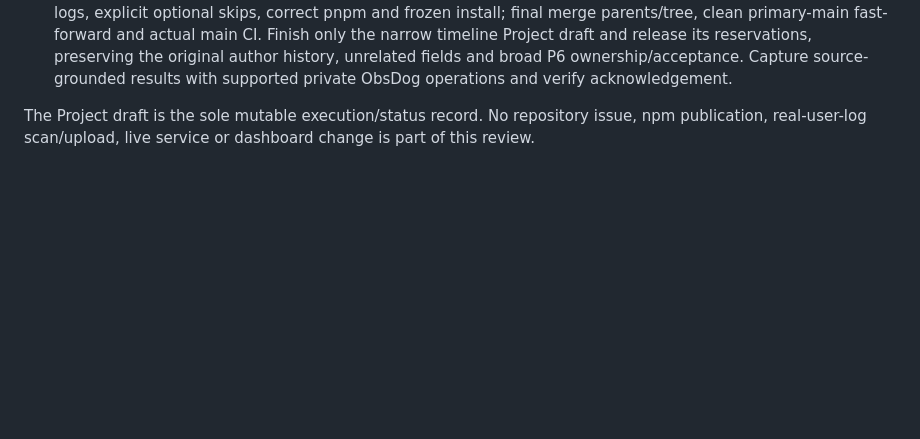
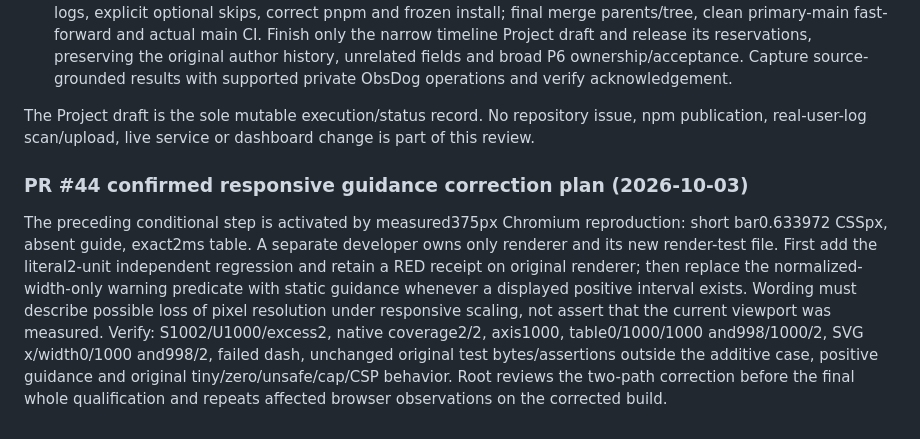
Before and after one commit to WhiteKiwi/agentprof, a Markdown page: docs/IMPLEMENTATION.md, the part around the change. Rendered like a GitHub page; blank space fills up the shorter version.

```diff
--- a/docs/IMPLEMENTATION.md
+++ b/docs/IMPLEMENTATION.md
@@ -423,3 +423,8 @@ Source `5277222c3a915ddb440d57eb26212ac4d3a2012d` contributes nineteen reviewed
 6. Publish only the qualified exact head, then merge with expected-head matching after supported hosted matrix, dependency-free unsupported-runtime guard and actual CI merge-object verification. Verify: actual push/PR logs, explicit optional skips, correct pnpm and frozen install; final merge parents/tree, clean primary-main fast-forward and actual main CI. Finish only the narrow timeline Project draft and release its reservations, preserving the original author history, unrelated fields and broad P6 ownership/acceptance. Capture source-grounded results with supported private ObsDog operations and verify acknowledgement.
 
 The Project draft is the sole mutable execution/status record. No repository issue, npm publication, real-user-log scan/upload, live service or dashboard change is part of this review.
+
+
+### PR #44 confirmed responsive guidance correction plan (2026-10-03)
+
+The preceding conditional step is activated by measured375px Chromium reproduction: short bar0.633972 CSSpx, absent guide, exact2ms table. A separate developer owns only renderer and its new render-test file. First add the literal2-unit independent regression and retain a RED receipt on original renderer; then replace the normalized-width-only warning predicate with static guidance whenever a displayed positive interval exists. Wording must describe possible loss of pixel resolution under responsive scaling, not assert that the current viewport was measured. Verify: S1002/U1000/excess2, native coverage2/2, axis1000, table0/1000/1000 and998/1000/2, SVG x/width0/1000 and998/2, failed dash, unchanged original test bytes/assertions outside the additive case, positive guidance and original tiny/zero/unsafe/cap/CSP behavior. Root reviews the two-path correction before the final whole qualification and repeats affected browser observations on the corrected build.
```
Also changed, not shown: docs/FINDINGS.md (+7 -0 lines), docs/SPEC.md (+4 -0 lines).
